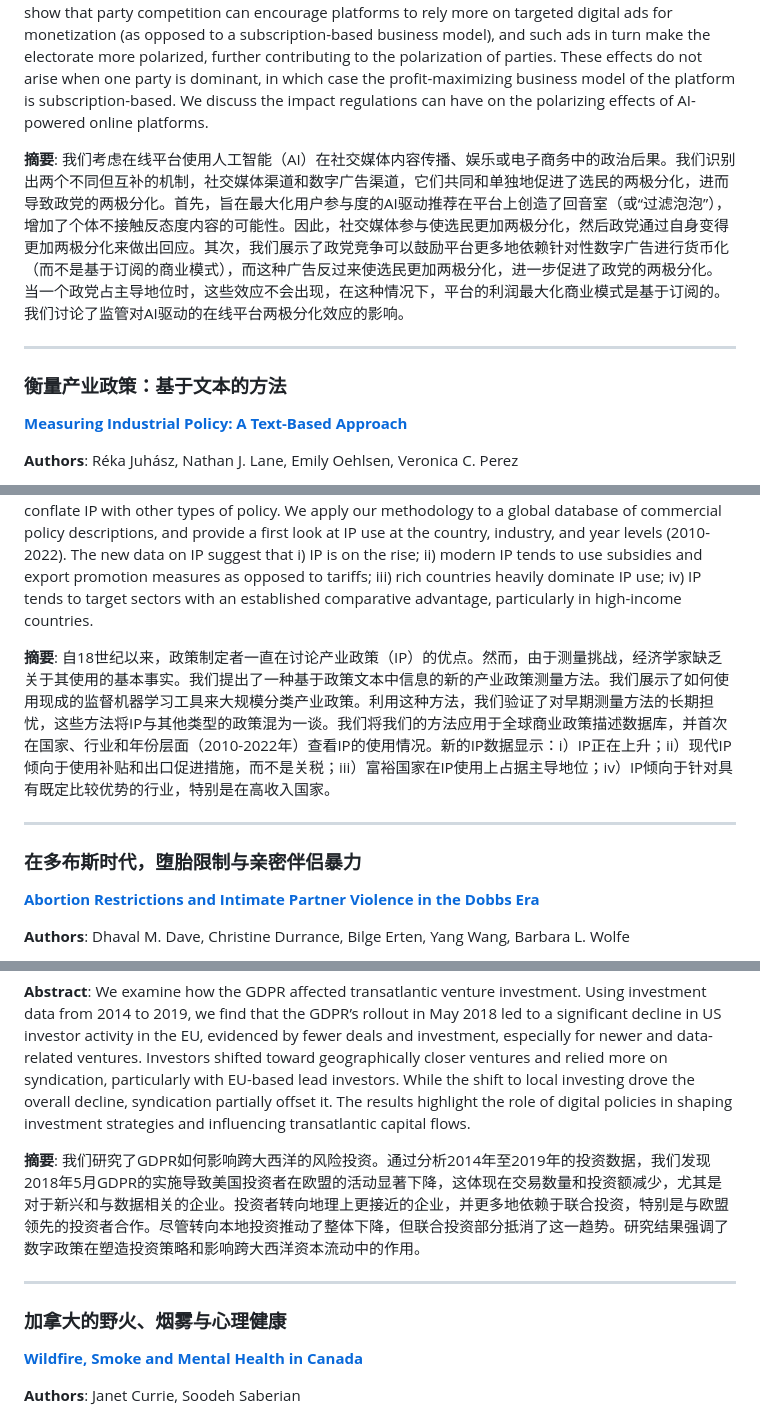
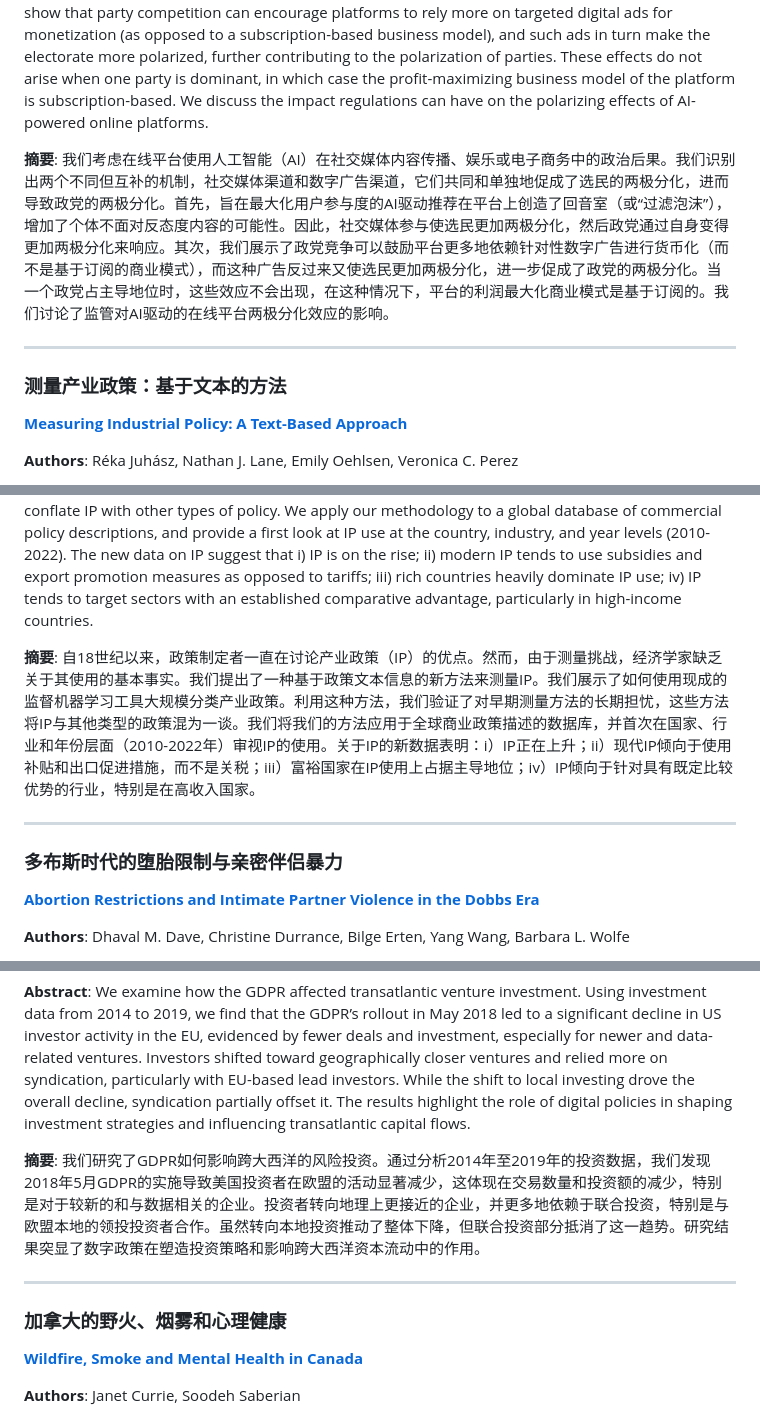
Before and after one commit to fyapeng/nber, a Markdown page: README.md, 3 parts joined by grey strips. Drawn GitHub-style.

```diff
--- a/README.md
+++ b/README.md
@@ -70,20 +70,20 @@ A curated list of the latest NBER working papers, updated weekly. Powered by Git
 
 **Abstract**: We consider the political consequences of the use of artificial intelligence (AI) by online platforms engaged in social media content dissemination, entertainment, or electronic commerce. We identify two distinct but complementary mechanisms, the social media channel and the digital ads channel, which together and separately contribute to the polarization of voters and consequently the polarization of parties. First, AI-driven recommendations aimed at maximizing user engagement on platforms create echo chambers (or “filter bubbles”) that increase the likelihood that individuals are not confronted with counter-attitudinal content. Consequently, social media engagement makes voters more polarized, and then parties respond by becoming more polarized themselves. Second, we show that party competition can encourage platforms to rely more on targeted digital ads for monetization (as opposed to a subscription-based business model), and such ads in turn make the electorate more polarized, further contributing to the polarization of parties. These effects do not arise when one party is dominant, in which case the profit-maximizing business model of the platform is subscription-based. We discuss the impact regulations can have on the polarizing effects of AI-powered online platforms.
 
-**摘要**: 我们考虑在线平台使用人工智能（AI）在社交媒体内容传播、娱乐或电子商务中的政治后果。我们识别出两个不同但互补的机制，社交媒体渠道和数字广告渠道，它们共同和单独地促进了选民的两极分化，进而导致政党的两极分化。首先，旨在最大化用户参与度的AI驱动推荐在平台上创造了回音室（或“过滤泡泡”），增加了个体不接触反态度内容的可能性。因此，社交媒体参与使选民更加两极分化，然后政党通过自身变得更加两极分化来做出回应。其次，我们展示了政党竞争可以鼓励平台更多地依赖针对性数字广告进行货币化（而不是基于订阅的商业模式），而这种广告反过来使选民更加两极分化，进一步促进了政党的两极分化。当一个政党占主导地位时，这些效应不会出现，在这种情况下，平台的利润最大化商业模式是基于订阅的。我们讨论了监管对AI驱动的在线平台两极分化效应的影响。
+**摘要**: 我们考虑在线平台使用人工智能（AI）在社交媒体内容传播、娱乐或电子商务中的政治后果。我们识别出两个不同但互补的机制，社交媒体渠道和数字广告渠道，它们共同和单独地促成了选民的两极分化，进而导致政党的两极分化。首先，旨在最大化用户参与度的AI驱动推荐在平台上创造了回音室（或“过滤泡沫”），增加了个体不面对反态度内容的可能性。因此，社交媒体参与使选民更加两极分化，然后政党通过自身变得更加两极分化来响应。其次，我们展示了政党竞争可以鼓励平台更多地依赖针对性数字广告进行货币化（而不是基于订阅的商业模式），而这种广告反过来又使选民更加两极分化，进一步促成了政党的两极分化。当一个政党占主导地位时，这些效应不会出现，在这种情况下，平台的利润最大化商业模式是基于订阅的。我们讨论了监管对AI驱动的在线平台两极分化效应的影响。
 
 ---
-### 衡量产业政策：基于文本的方法
+### 测量产业政策：基于文本的方法
 **[Measuring Industrial Policy: A Text-Based Approach](https://www.nber.org/papers/w33895)**
 
 **Authors**: Réka Juhász, Nathan J. Lane, Emily Oehlsen, Veronica C. Perez
 
 **Abstract**: Since the 18th century, policymakers have debated the merits of industrial policy (IP). Yet, economists lack basic facts about its use due to measurement challenges. We propose a new approach to IP measurement based on information contained in policy text. We show how off-the-shelf supervised machine learning tools can be used to categorize industrial policies at scale. Using this approach, we validate longstanding concerns with earlier approaches to measurement which conflate IP with other types of policy. We apply our methodology to a global database of commercial policy descriptions, and provide a first look at IP use at the country, industry, and year levels (2010-2022). The new data on IP suggest that i) IP is on the rise; ii) modern IP tends to use subsidies and export promotion measures as opposed to tariffs; iii) rich countries heavily dominate IP use; iv) IP tends to target sectors with an established comparative advantage, particularly in high-income countries.
 
-**摘要**: 自18世纪以来，政策制定者一直在讨论产业政策（IP）的优点。然而，由于测量挑战，经济学家缺乏关于其使用的基本事实。我们提出了一种基于政策文本中信息的新的产业政策测量方法。我们展示了如何使用现成的监督机器学习工具来大规模分类产业政策。利用这种方法，我们验证了对早期测量方法的长期担忧，这些方法将IP与其他类型的政策混为一谈。我们将我们的方法应用于全球商业政策描述数据库，并首次在国家、行业和年份层面（2010-2022年）查看IP的使用情况。新的IP数据显示：i）IP正在上升；ii）现代IP倾向于使用补贴和出口促进措施，而不是关税；iii）富裕国家在IP使用上占据主导地位；iv）IP倾向于针对具有既定比较优势的行业，特别是在高收入国家。
+**摘要**: 自18世纪以来，政策制定者一直在讨论产业政策（IP）的优点。然而，由于测量挑战，经济学家缺乏关于其使用的基本事实。我们提出了一种基于政策文本信息的新方法来测量IP。我们展示了如何使用现成的监督机器学习工具大规模分类产业政策。利用这种方法，我们验证了对早期测量方法的长期担忧，这些方法将IP与其他类型的政策混为一谈。我们将我们的方法应用于全球商业政策描述的数据库，并首次在国家、行业和年份层面（2010-2022年）审视IP的使用。关于IP的新数据表明：i）IP正在上升；ii）现代IP倾向于使用补贴和出口促进措施，而不是关税；iii）富裕国家在IP使用上占据主导地位；iv）IP倾向于针对具有既定比较优势的行业，特别是在高收入国家。
 
 ---
-### 在多布斯时代，堕胎限制与亲密伴侣暴力
+### 多布斯时代的堕胎限制与亲密伴侣暴力
 **[Abortion Restrictions and Intimate Partner Violence in the Dobbs Era](https://www.nber.org/papers/w33916)**
 
 **Authors**: Dhaval M. Dave, Christine Durrance, Bilge Erten, Yang Wang, Barbara L. Wolfe
@@ -130,10 +130,10 @@ A curated list of the latest NBER working papers, updated weekly. Powered by Git
 
 **Abstract**: We examine how the GDPR affected transatlantic venture investment. Using investment data from 2014 to 2019, we find that the GDPR’s rollout in May 2018 led to a significant decline in US investor activity in the EU, evidenced by fewer deals and investment, especially for newer and data-related ventures. Investors shifted toward geographically closer ventures and relied more on syndication, particularly with EU-based lead investors. While the shift to local investing drove the overall decline, syndication partially offset it. The results highlight the role of digital policies in shaping investment strategies and influencing transatlantic capital flows.
 
-**摘要**: 我们研究了GDPR如何影响跨大西洋的风险投资。通过分析2014年至2019年的投资数据，我们发现2018年5月GDPR的实施导致美国投资者在欧盟的活动显著下降，这体现在交易数量和投资额减少，尤其是对于新兴和与数据相关的企业。投资者转向地理上更接近的企业，并更多地依赖于联合投资，特别是与欧盟领先的投资者合作。尽管转向本地投资推动了整体下降，但联合投资部分抵消了这一趋势。研究结果强调了数字政策在塑造投资策略和影响跨大西洋资本流动中的作用。
+**摘要**: 我们研究了GDPR如何影响跨大西洋的风险投资。通过分析2014年至2019年的投资数据，我们发现2018年5月GDPR的实施导致美国投资者在欧盟的活动显著减少，这体现在交易数量和投资额的减少，特别是对于较新的和与数据相关的企业。投资者转向地理上更接近的企业，并更多地依赖于联合投资，特别是与欧盟本地的领投投资者合作。虽然转向本地投资推动了整体下降，但联合投资部分抵消了这一趋势。研究结果突显了数字政策在塑造投资策略和影响跨大西洋资本流动中的作用。
 
 ---
-### 加拿大的野火、烟雾与心理健康
+### 加拿大的野火、烟雾和心理健康
 **[Wildfire, Smoke and Mental Health in Canada](https://www.nber.org/papers/w33912)**
 
 **Authors**: Janet Currie, Soodeh Saberian
```
Also changed, not shown: other parts of README.md (+64 -64 lines).
